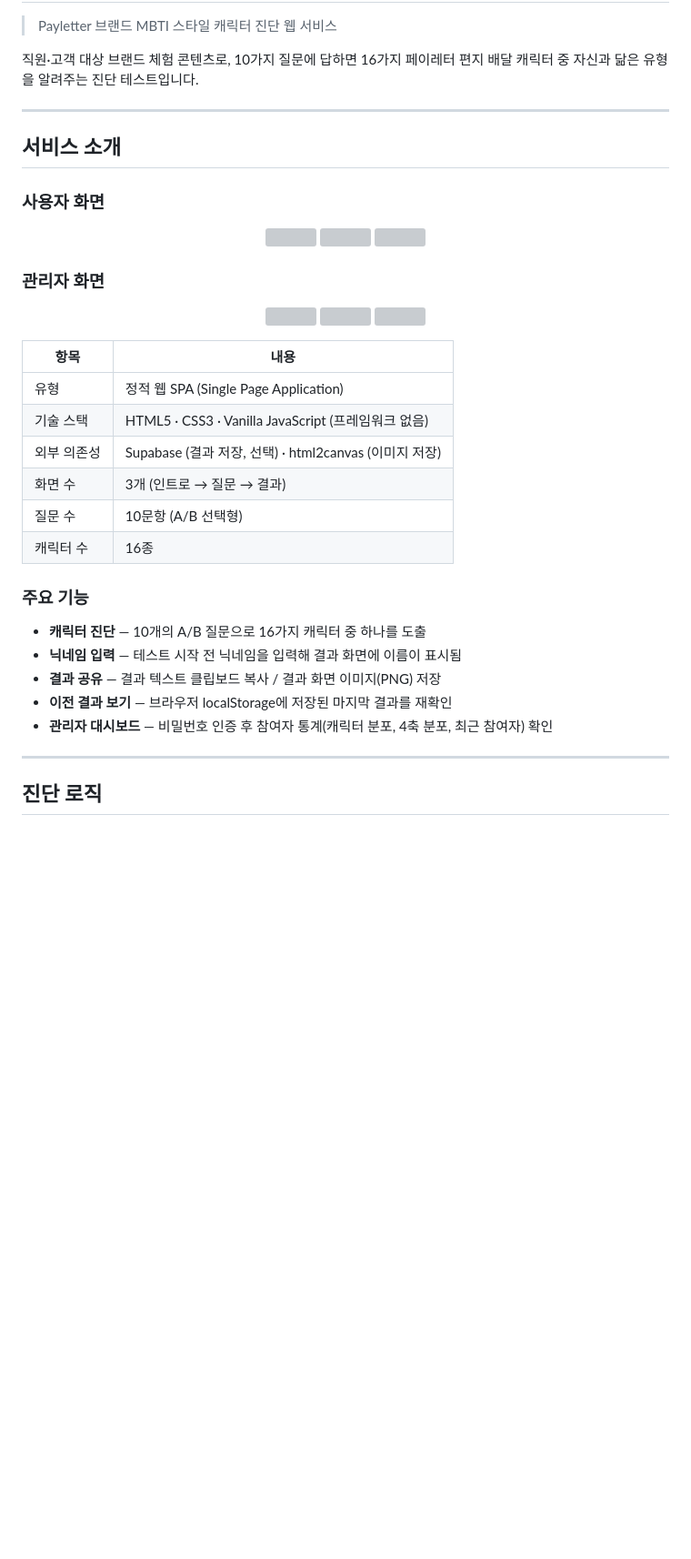
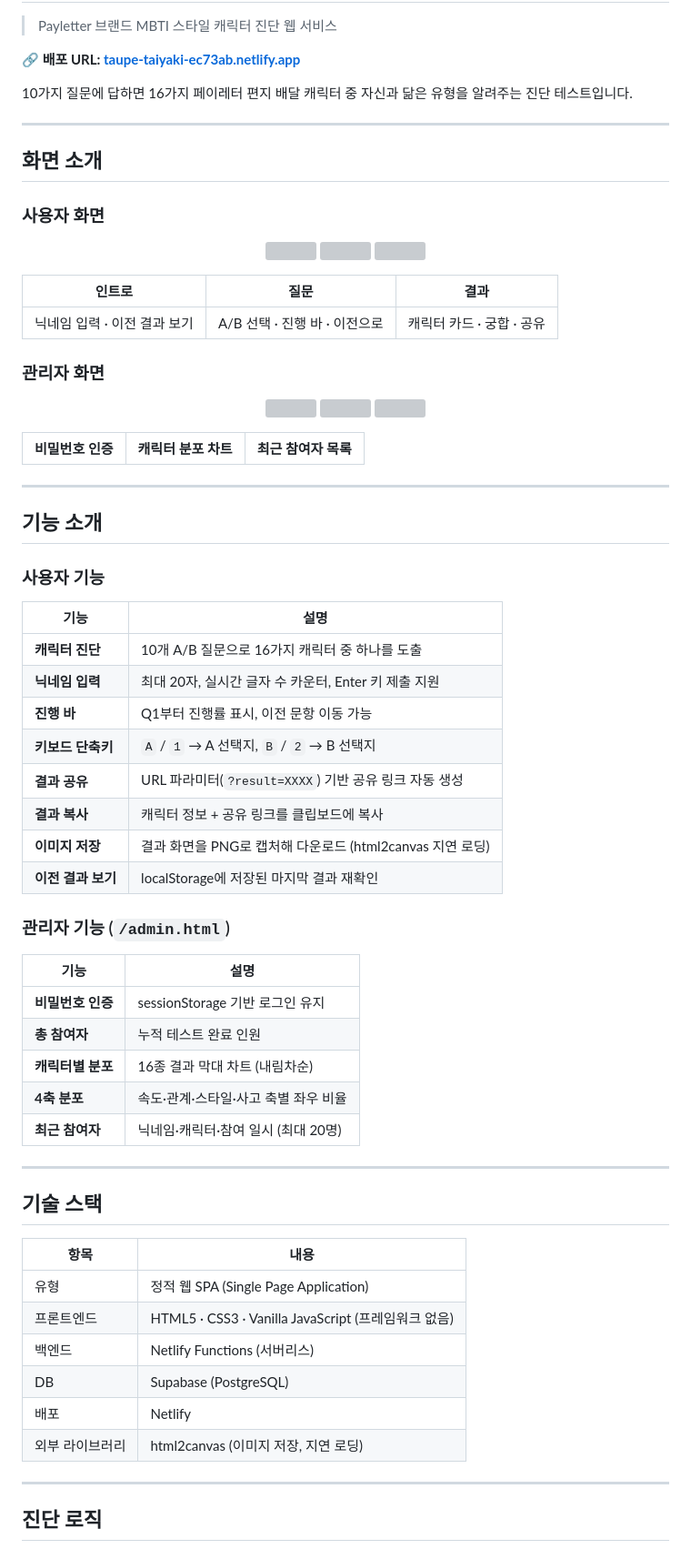
Before and after one commit to sojungppp/payletter-test, a Markdown page: README.md, the part around one of its changes. Shown at 91% size. Rendered like a GitHub page; blank space fills up the shorter version; grey boxes are pictures that could not be loaded.

```diff
--- a/README.md
+++ b/README.md
@@ -4,11 +2,13 @@
 
 > Payletter 브랜드 MBTI 스타일 캐릭터 진단 웹 서비스
 
-직원·고객 대상 브랜드 체험 콘텐츠로, 10가지 질문에 답하면 16가지 페이레터 편지 배달 캐릭터 중 자신과 닮은 유형을 알려주는 진단 테스트입니다.
+**🔗 배포 URL: [taupe-taiyaki-ec73ab.netlify.app](https://taupe-taiyaki-ec73ab.netlify.app/)**
+
+10가지 질문에 답하면 16가지 페이레터 편지 배달 캐릭터 중 자신과 닮은 유형을 알려주는 진단 테스트입니다.
 
 ---
 
-## 서비스 소개
+## 화면 소개
 
 ### 사용자 화면
 
@@ -18,30 +18,60 @@
   <img src="https://github.com/user-attachments/assets/6e05717f-cd8c-40c4-8f16-2fb7ebf53d49" style="height:400px;">
 </p>
 
+| 인트로 | 질문 | 결과 |
+|--------|------|------|
+| 닉네임 입력 · 이전 결과 보기 | A/B 선택 · 진행 바 · 이전으로 | 캐릭터 카드 · 궁합 · 공유 |
+
 ### 관리자 화면
+
 <p align="center">
   <img src="https://github.com/user-attachments/assets/f8f01406-303b-441b-88fd-e6e8cd0ed67a" width="32%">
   <img src="https://github.com/user-attachments/assets/41ccac25-301d-47ea-890b-98378fcd9d6a" width="32%">
   <img src="https://github.com/user-attachments/assets/eb7ece97-b905-42ae-8592-fc7a05934cf3" width="32%">
 </p>
 
+| 비밀번호 인증 | 캐릭터 분포 차트 | 최근 참여자 목록 |
+|--------------|----------------|----------------|
+
+---
+
+## 기능 소개
+
+### 사용자 기능
+
+| 기능 | 설명 |
+|------|------|
+| **캐릭터 진단** | 10개 A/B 질문으로 16가지 캐릭터 중 하나를 도출 |
+| **닉네임 입력** | 최대 20자, 실시간 글자 수 카운터, Enter 키 제출 지원 |
+| **진행 바** | Q1부터 진행률 표시, 이전 문항 이동 가능 |
+| **키보드 단축키** | `A` / `1` → A 선택지, `B` / `2` → B 선택지 |
+| **결과 공유** | URL 파라미터(`?result=XXXX`) 기반 공유 링크 자동 생성 |
+| **결과 복사** | 캐릭터 정보 + 공유 링크를 클립보드에 복사 |
+| **이미지 저장** | 결과 화면을 PNG로 캡처해 다운로드 (html2canvas 지연 로딩) |
+| **이전 결과 보기** | localStorage에 저장된 마지막 결과 재확인 |
+
+### 관리자 기능 (`/admin.html`)
+
+| 기능 | 설명 |
+|------|------|
+| **비밀번호 인증** | sessionStorage 기반 로그인 유지 |
+| **총 참여자** | 누적 테스트 완료 인원 |
+| **캐릭터별 분포** | 16종 결과 막대 차트 (내림차순) |
+| **4축 분포** | 속도·관계·스타일·사고 축별 좌우 비율 |
+| **최근 참여자** | 닉네임·캐릭터·참여 일시 (최대 20명) |
+
+---
+
+## 기술 스택
 
 | 항목 | 내용 |
 |------|------|
 | 유형 | 정적 웹 SPA (Single Page Application) |
-| 기술 스택 | HTML5 · CSS3 · Vanilla JavaScript (프레임워크 없음) |
-| 외부 의존성 | Supabase (결과 저장, 선택) · html2canvas (이미지 저장) |
-| 화면 수 | 3개 (인트로 → 질문 → 결과) |
-| 질문 수 | 10문항 (A/B 선택형) |
-| 캐릭터 수 | 16종 |
-
-### 주요 기능
-
-- **캐릭터 진단** — 10개의 A/B 질문으로 16가지 캐릭터 중 하나를 도출
-- **닉네임 입력** — 테스트 시작 전 닉네임을 입력해 결과 화면에 이름이 표시됨
-- **결과 공유** — 결과 텍스트 클립보드 복사 / 결과 화면 이미지(PNG) 저장
-- **이전 결과 보기** — 브라우저 localStorage에 저장된 마지막 결과를 재확인
-- **관리자 대시보드** — 비밀번호 인증 후 참여자 통계(캐릭터 분포, 4축 분포, 최근 참여자) 확인
+| 프론트엔드 | HTML5 · CSS3 · Vanilla JavaScript (프레임워크 없음) |
+| 백엔드 | Netlify Functions (서버리스) |
+| DB | Supabase (PostgreSQL) |
+| 배포 | Netlify |
+| 외부 라이브러리 | html2canvas (이미지 저장, 지연 로딩) |
 
 ---
 
```
Also changed, not shown: other parts of README.md (+52 -90 lines).
